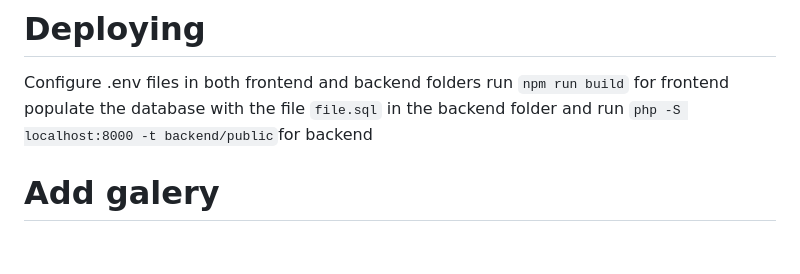
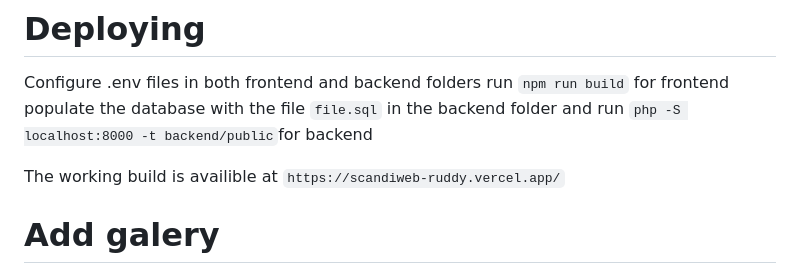
Before and after one commit to SilvisPilvis/scandiweb, a Markdown page: README.md, the part around the change. Rendered like a GitHub page; blank space fills up the shorter version.

```diff
--- a/README.md
+++ b/README.md
@@ -6,6 +6,8 @@ Configure .env files in both frontend and backend folders
 run `npm run build` for frontend
 populate the database with the file `file.sql` in the backend folder
 and run `php -S localhost:8000 -t backend/public`for backend
+
+The working build is availible at `https://scandiweb-ruddy.vercel.app/`
 
 # Add galery
 
```
